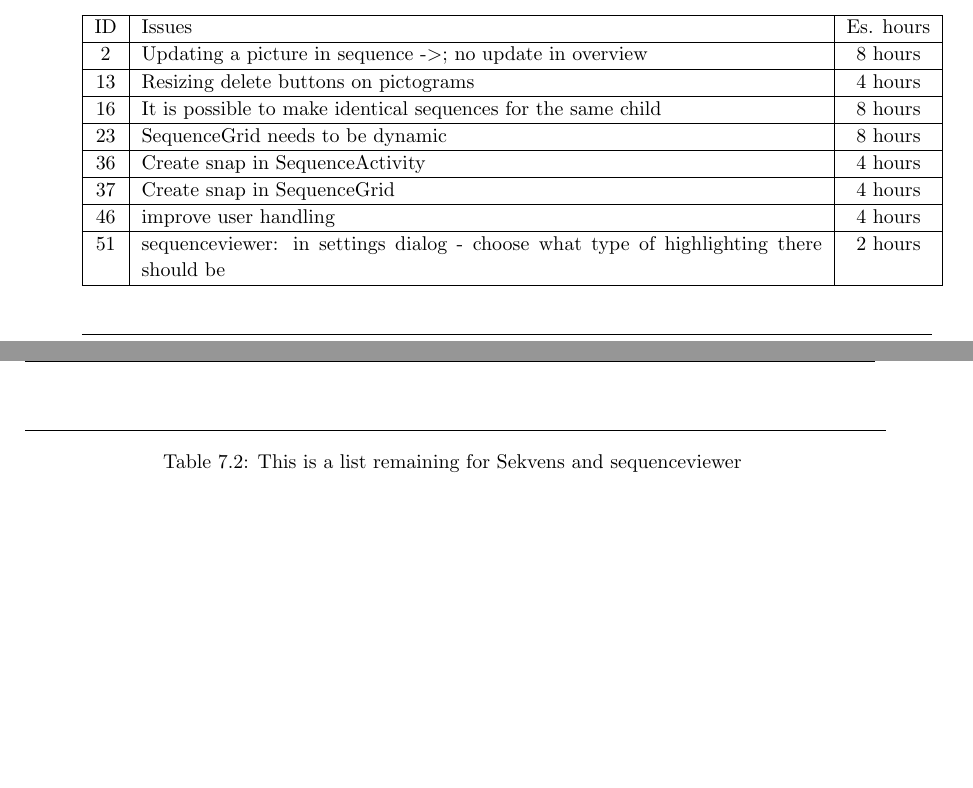
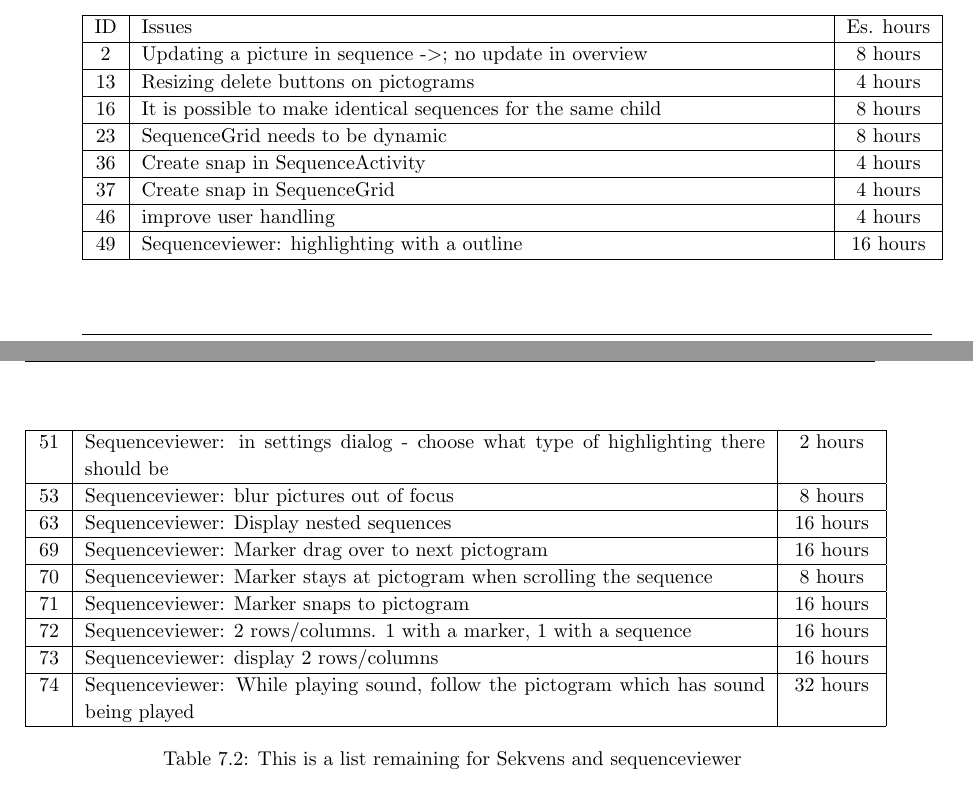
Before and after one commit to commentatorboy/sw607f14, a LaTeX thesis (Report/Report.tex, which reads Report/Evaluation/FutureWork.tex): two parts of pages 53 and 54 of 67, joined at a grey line, cut so that both start at the same text, the shorter picture padded with empty space. Compiled offline with pdfLaTeX.

Commit message:
some shit in future work

```diff
--- a/Report/Evaluation/FutureWork.tex
+++ b/Report/Evaluation/FutureWork.tex
@@ -51,7 +51,16 @@ Even after sorting through the backlog at the end of the last sprint, some issue
 	36	& 	Create snap in SequenceActivity	& 	4 hours  \\\hline
 	37	& 	Create snap in SequenceGrid	& 	4 hours  \\\hline
 	46	& 	improve user handling 	& 	4 hours  \\\hline
-	51	& 	sequenceviewer: in settings dialog - choose what type of highlighting there should be	& 	2 hours  \\\hline
+	49	& 	Sequenceviewer: highlighting with a outline 	& 	16 hours  \\\hline
+	51	& 	Sequenceviewer: in settings dialog - choose what type of highlighting there should be	& 	2 hours  \\\hline
+	53	& 	Sequenceviewer: blur pictures out of focus	& 	8 hours  \\\hline
+	63	& 	Sequenceviewer: Display nested sequences 	& 	16 hours  \\\hline
+	69	& 	Sequenceviewer: Marker drag over to next pictogram 	& 	16 hours  \\\hline
+	70	& 	Sequenceviewer: Marker stays at pictogram when scrolling the sequence 	& 	8 hours  \\\hline
+	71	& 	Sequenceviewer: Marker snaps to pictogram 	& 	16 hours  \\\hline
+	72	& 	Sequenceviewer: 2 rows/columns. 1 with a marker, 1 with a sequence 	& 	16 hours  \\\hline
+	73	& 	Sequenceviewer: display 2 rows/columns 	& 	16 hours  \\\hline
+	74	& 	Sequenceviewer: While playing sound, follow the pictogram which has sound being played 	& 	32 hours  \\\hline
 \caption{This is a list remaining for Sekvens and sequenceviewer}
 \label{tab:spr4_sw_prodblog}
 \end{longtable}
```
Also changed, not shown: Report/Appendix/AppendixA.tex (+5 -5 lines), Report/Sprints/Sprint4/SprintOverview/ResolvedIssuesFolder/zebra/56nochildfromlauncher.tex (added, +9 -0 lines).
